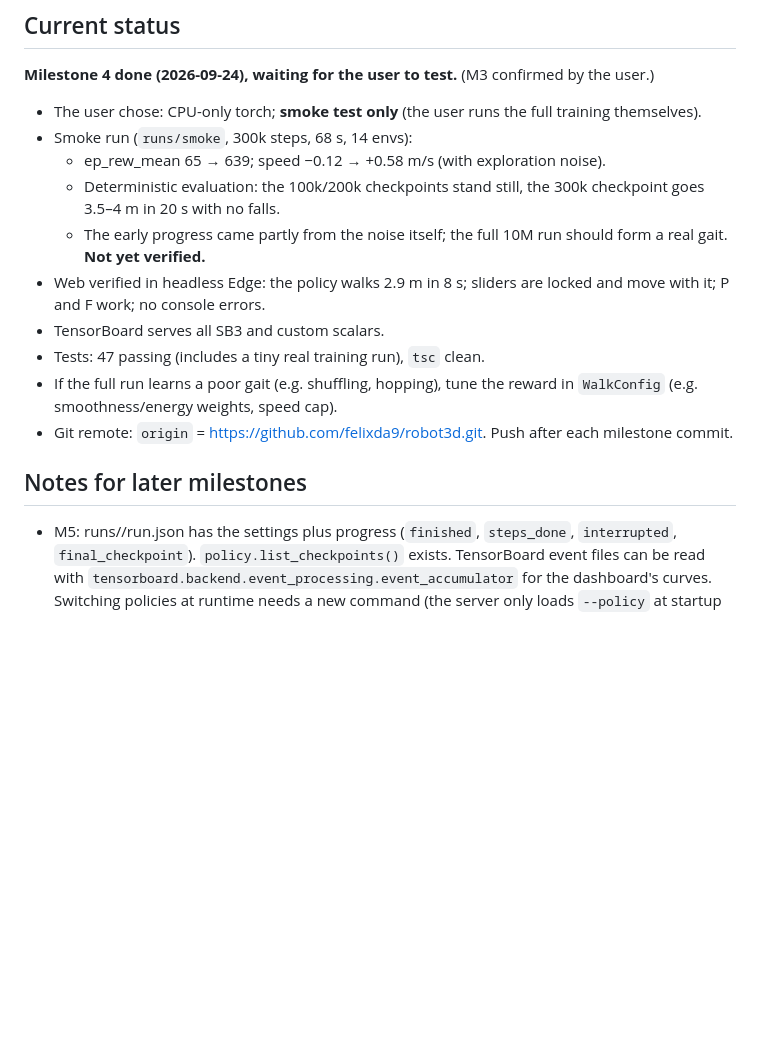
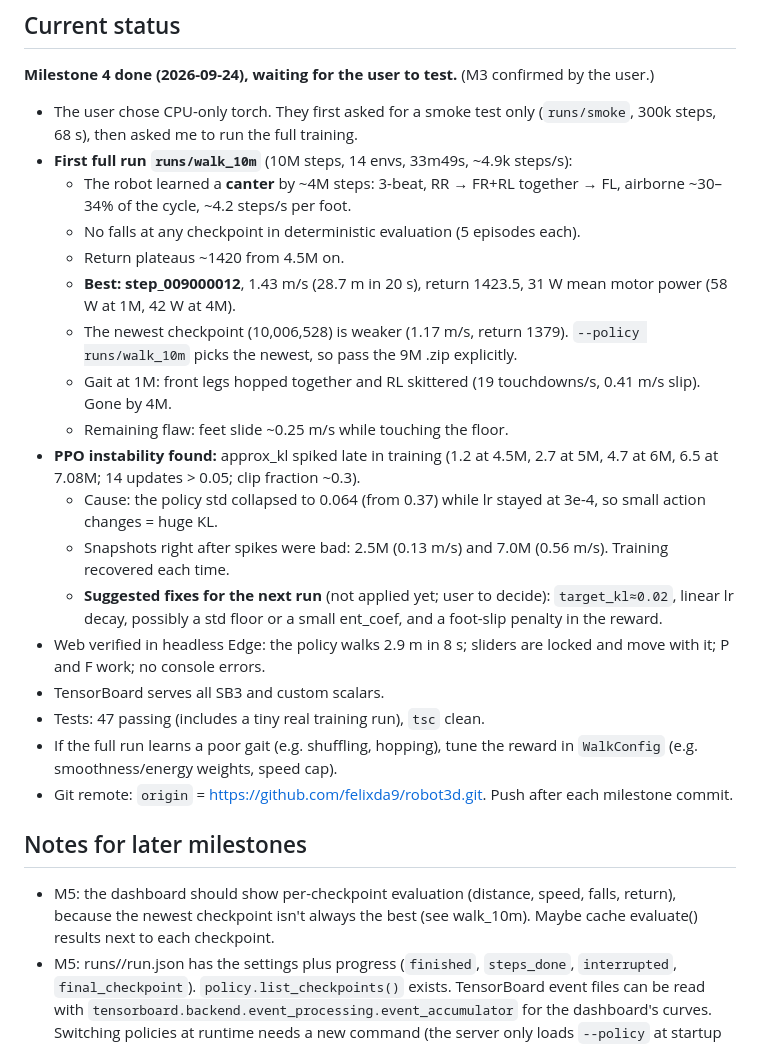
Before and after one commit to felixda9/robot3d, a Markdown page: CLAUDE.md, the part around the change. Rendered like a GitHub page; blank space fills up the shorter version.

Commit message:
CLAUDE.md: results of the first full training run (walk_10m)

```diff
--- a/CLAUDE.md
+++ b/CLAUDE.md
@@ -304,14 +304,30 @@ web/                    Vite + TypeScript + three.js frontend
 
 **Milestone 4 done (2026-09-24), waiting for the user to test.** (M3
 confirmed by the user.)
-- The user chose: CPU-only torch; **smoke test only** (the user runs the
-  full training themselves).
-- Smoke run (`runs/smoke`, 300k steps, 68 s, 14 envs):
-  - ep_rew_mean 65 → 639; speed −0.12 → +0.58 m/s (with exploration noise).
-  - Deterministic evaluation: the 100k/200k checkpoints stand still, the 300k
-    checkpoint goes 3.5–4 m in 20 s with no falls.
-  - The early progress came partly from the noise itself; the full 10M run
-    should form a real gait. **Not yet verified.**
+- The user chose CPU-only torch. They first asked for a smoke test only
+  (`runs/smoke`, 300k steps, 68 s), then asked me to run the full training.
+- **First full run `runs/walk_10m`** (10M steps, 14 envs, 33m49s, ~4.9k steps/s):
+  - The robot learned a **canter** by ~4M steps: 3-beat, RR → FR+RL together
+    → FL, airborne ~30–34% of the cycle, ~4.2 steps/s per foot.
+  - No falls at any checkpoint in deterministic evaluation (5 episodes each).
+  - Return plateaus ~1420 from 4.5M on.
+  - **Best: step_009000012**, 1.43 m/s (28.7 m in 20 s), return 1423.5,
+    31 W mean motor power (58 W at 1M, 42 W at 4M).
+  - The newest checkpoint (10,006,528) is weaker (1.17 m/s, return 1379).
+    `--policy runs/walk_10m` picks the newest, so pass the 9M .zip explicitly.
+  - Gait at 1M: front legs hopped together and RL skittered (19
+    touchdowns/s, 0.41 m/s slip). Gone by 4M.
+  - Remaining flaw: feet slide ~0.25 m/s while touching the floor.
+- **PPO instability found:** approx_kl spiked late in training (1.2 at
+  4.5M, 2.7 at 5M, 4.7 at 6M, 6.5 at 7.08M; 14 updates > 0.05; clip fraction
+  ~0.3).
+  - Cause: the policy std collapsed to 0.064 (from 0.37) while lr stayed at
+    3e-4, so small action changes = huge KL.
+  - Snapshots right after spikes were bad: 2.5M (0.13 m/s) and 7.0M
+    (0.56 m/s). Training recovered each time.
+  - **Suggested fixes for the next run** (not applied yet; user to decide):
+    `target_kl≈0.02`, linear lr decay, possibly a std floor or a small
+    ent_coef, and a foot-slip penalty in the reward.
 - Web verified in headless Edge: the policy walks 2.9 m in 8 s; sliders
   are locked and move with it; P and F work; no console errors.
 - TensorBoard serves all SB3 and custom scalars.
@@ -323,6 +339,9 @@ confirmed by the user.)
 
 ## Notes for later milestones
 
+- M5: the dashboard should show per-checkpoint evaluation (distance, speed,
+  falls, return), because the newest checkpoint isn't always the best (see
+  walk_10m). Maybe cache evaluate() results next to each checkpoint.
 - M5: runs/<name>/run.json has the settings plus progress (`finished`,
   `steps_done`, `interrupted`, `final_checkpoint`).
   `policy.list_checkpoints()` exists. TensorBoard event files can be read
```
